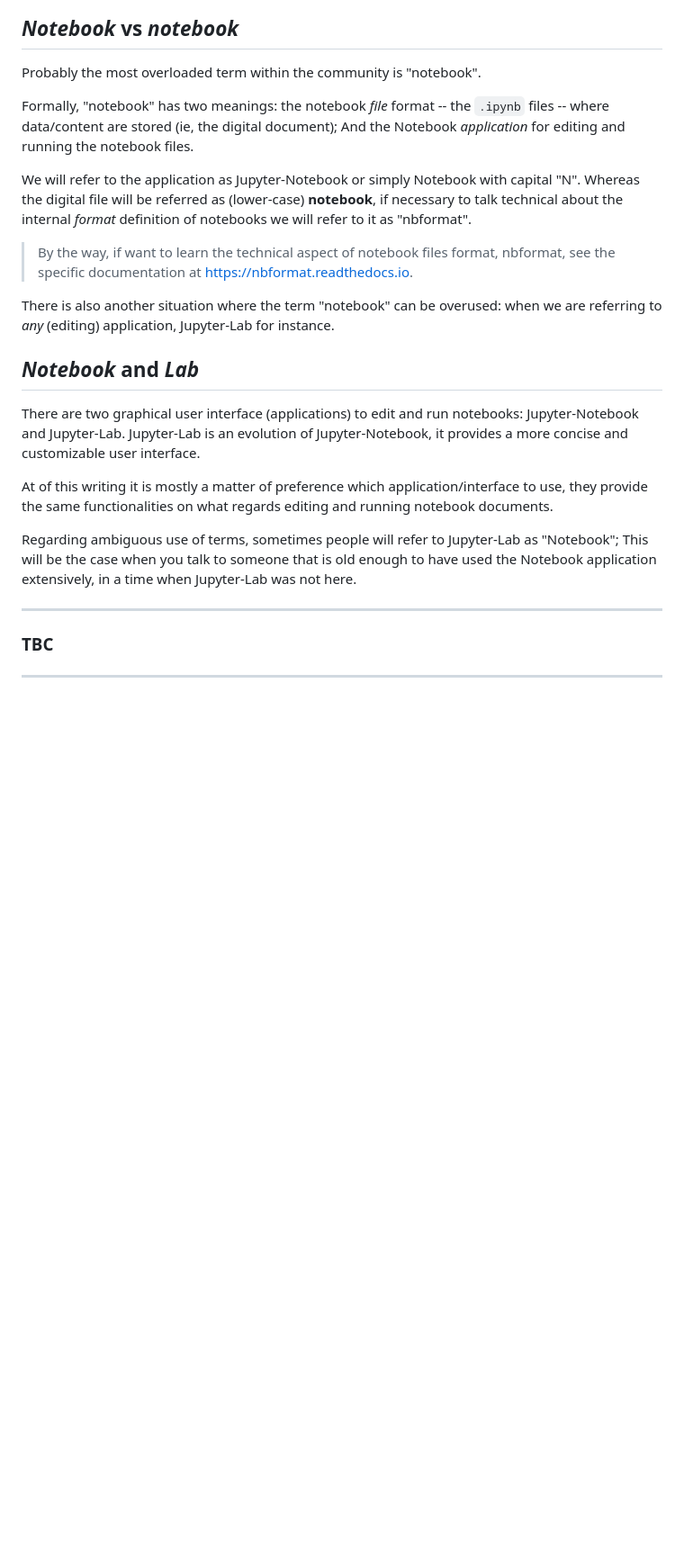
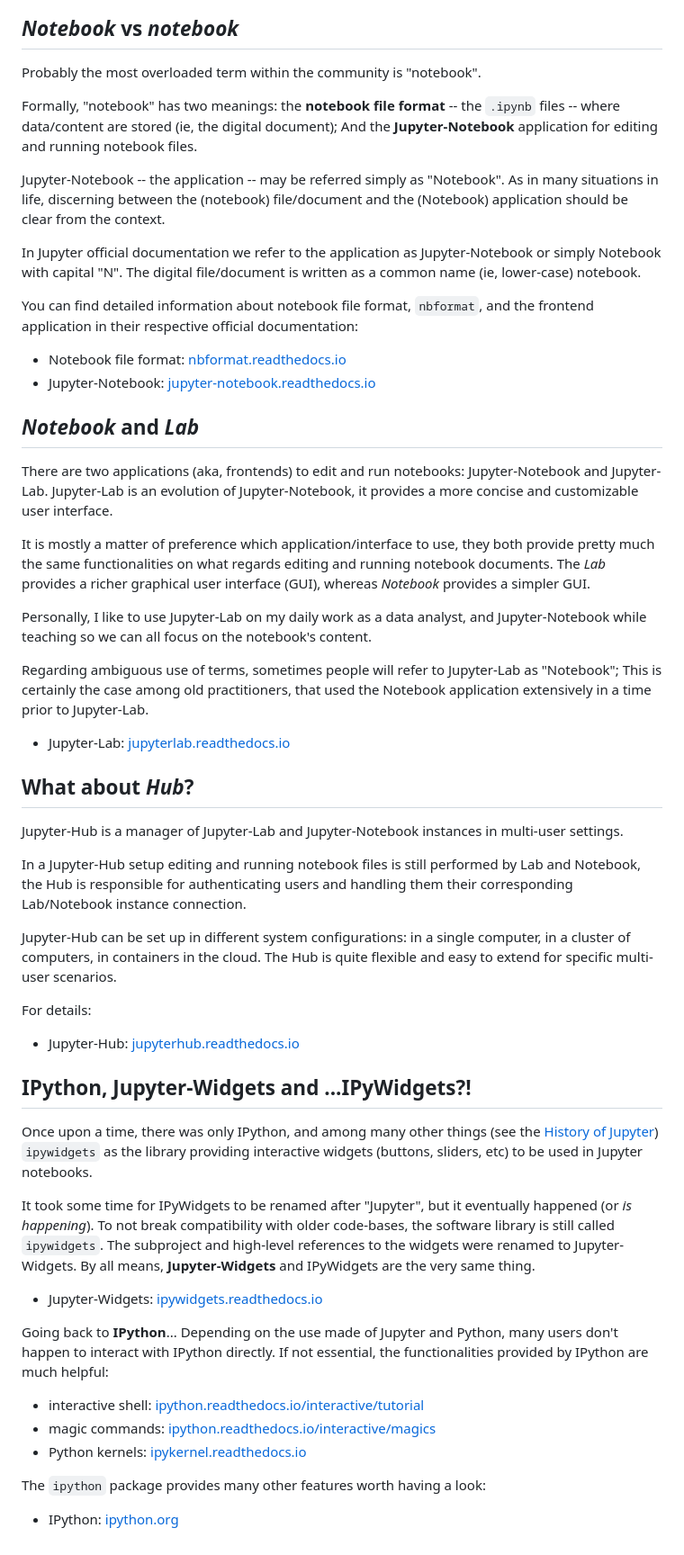
Before and after one commit to jupyter/docs-team-compass, a Markdown page: wip/what_is_jupyter.md, the part around one of its changes. Shown at 90% size. Drawn GitHub-style; blank space fills up the shorter version.

Commit message:
Include Hub, IPython, Widgets section to what-is-jupyter

```diff
--- a/wip/what_is_jupyter.md
+++ b/wip/what_is_jupyter.md
@@ -122,21 +137,23 @@ graph TD
 
 Probably the most overloaded term within the community is "notebook".
 
-Formally, "notebook" has two meanings: the notebook *file* format -- the `.ipynb`
+Formally, "notebook" has two meanings: the **notebook file format** -- the `.ipynb`
 files -- where data/content are stored (ie, the digital document);
-And the Notebook *application* for editing and running the notebook files.
+And the **Jupyter-Notebook** application for editing and running notebook files.
 
-We will refer to the application as Jupyter-Notebook or simply Notebook
-with capital "N".
-Whereas the digital file will be referred as (lower-case) **notebook**, if
-necessary to talk technical about the internal *format* definition of notebooks
-we will refer to it as "nbformat".
+Jupyter-Notebook -- the application -- may be referred simply as "Notebook".
+As in many situations in life, discerning between the (notebook) file/document
+and the (Notebook) application should be clear from the context.
 
-> By the way, if want to learn the technical aspect of notebook files format,
-nbformat, see the specific documentation at https://nbformat.readthedocs.io.
+In Jupyter official documentation we refer to the application as Jupyter-Notebook
+or simply Notebook with capital "N".
+The digital file/document is written as a common name (ie, lower-case) notebook.
 
-There is also another situation where the term "notebook" can be overused:
-when we are referring to *any* (editing) application, Jupyter-Lab for instance.
+You can find detailed information about notebook file format, `nbformat`, and
+the frontend application in their respective official documentation:
+
+- Notebook file format: [nbformat.readthedocs.io][]
+- Jupyter-Notebook: [jupyter-notebook.readthedocs.io][]
 
 
 ## *Notebook* and *Lab*
@@ -143,18 +161,72 @@ when we are referring to *any* (editing) application, Jupyter-Lab for instance.
 
-There are two graphical user interface (applications) to edit and run notebooks:
+There are two applications (aka, frontends) to edit and run notebooks:
 Jupyter-Notebook and Jupyter-Lab. Jupyter-Lab is an evolution of Jupyter-Notebook,
 it provides a more concise and customizable user interface.
 
-At of this writing it is mostly a matter of preference which application/interface
-to use, they provide the same functionalities on what regards editing and running
-notebook documents.
+It is mostly a matter of preference which application/interface to use,
+they both provide pretty much the same functionalities on what regards editing
+and running notebook documents.
+The *Lab* provides a richer graphical user interface (GUI), whereas *Notebook*
+provides a simpler GUI.
+
+Personally, I like to use Jupyter-Lab on my daily work as a data analyst, and
+Jupyter-Notebook while teaching so we can all focus on the notebook's content.
 
 Regarding ambiguous use of terms, sometimes people will refer to Jupyter-Lab
-as "Notebook";
-This will be the case when you talk to someone that is old enough to have used
-the Notebook application extensively, in a time when Jupyter-Lab was not here.
+as "Notebook"; This is certainly the case among old practitioners, that used
+the Notebook application extensively in a time prior to Jupyter-Lab.
+
+- Jupyter-Lab: [jupyterlab.readthedocs.io][]
 
 
------
-### TBC
------
+## What about *Hub*?
+[jupyterhub.readthedocs.io]: https://jupyterhub.readthedocs.io
+
+Jupyter-Hub is a manager of Jupyter-Lab and Jupyter-Notebook instances in
+multi-user settings.
+
+In a Jupyter-Hub setup editing and running notebook files is
+still performed by Lab and Notebook, the Hub is responsible for authenticating
+users and handling them their corresponding Lab/Notebook instance connection.
+
+Jupyter-Hub can be set up in different system configurations: in a single computer,
+in a cluster of computers, in containers in the cloud.
+The Hub is quite flexible and easy to extend for specific multi-user scenarios.
+
+For details:
+
+- Jupyter-Hub: [jupyterhub.readthedocs.io][]
+
+
+## IPython, Jupyter-Widgets and ...IPyWidgets?!
+[ipywidgets.readthedocs.io]: https://ipywidgets.readthedocs.io
+[ipython.readthedocs.io/interactive/tutorial]: https://ipython.readthedocs.io/en/stable/interactive/tutorial.html
+[ipython.readthedocs.io/interactive/magics]: https://ipython.readthedocs.io/en/stable/interactive/magics.html
+[ipykernel.readthedocs.io]: https://ipykernel.readthedocs.io
+[ipython.org]: https://ipython.org
+
+Once upon a time, there was only IPython, and among many other things
+(see the [History of Jupyter][]) `ipywidgets` as the library providing
+interactive widgets (buttons, sliders, etc) to be used in Jupyter notebooks.
+
+It took some time for IPyWidgets to be renamed after "Jupyter", but it eventually
+happened (or *is happening*).
+To not break compatibility with older code-bases, the  software library is
+still called `ipywidgets`.
+The subproject and high-level references to the widgets were renamed to
+Jupyter-Widgets.
+By all means, **Jupyter-Widgets** and IPyWidgets are the very same thing.
+
+- Jupyter-Widgets: [ipywidgets.readthedocs.io][]
+
+Going back to **IPython**... Depending on the use made of Jupyter and Python,
+many users don't happen to interact with IPython directly.
+If not essential, the functionalities provided by IPython are much helpful:
+
+- interactive shell: [ipython.readthedocs.io/interactive/tutorial][]
+- magic commands: [ipython.readthedocs.io/interactive/magics][]
+- Python kernels: [ipykernel.readthedocs.io][]
+
+The `ipython` package provides many other features worth having a look:
+
+- IPython: [ipython.org][]
```
Also changed, not shown: other parts of wip/what_is_jupyter.md (+40 -24 lines).
